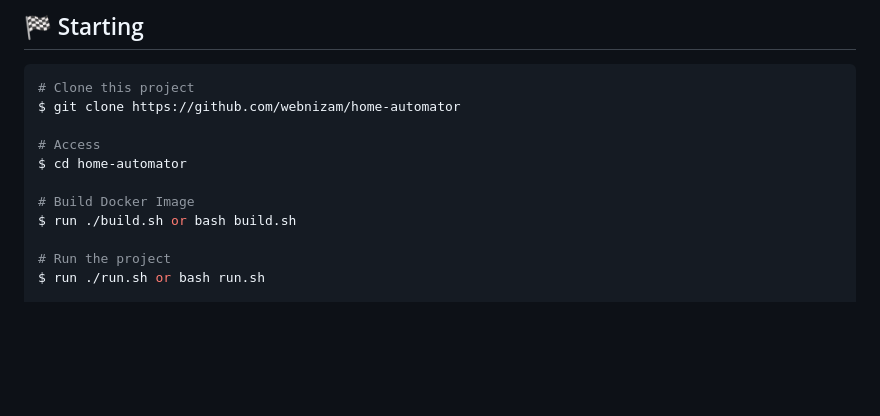
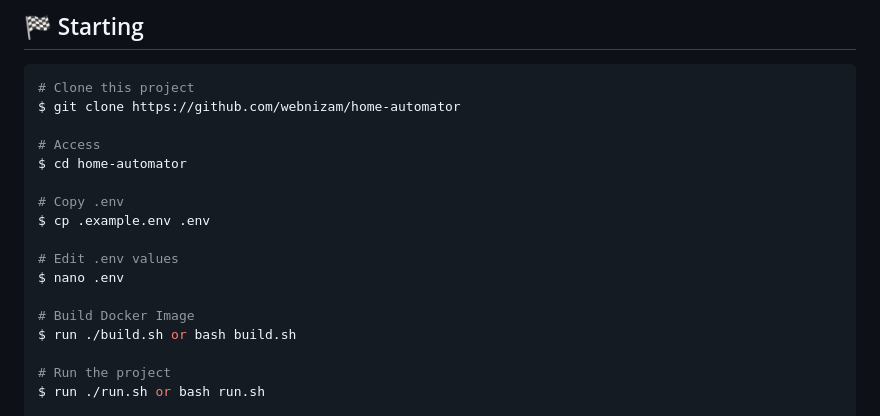
Before and after one commit to webnizam/home-automator, a Markdown page: README.md, the part around the change. Drawn GitHub-style; blank space fills up the shorter version.

```diff
--- a/README.md
+++ b/README.md
@@ -81,6 +81,12 @@ $ git clone https://github.com/webnizam/home-automator
 # Access
 $ cd home-automator
 
+# Copy .env
+$ cp .example.env .env
+
+# Edit .env values
+$ nano .env
+
 # Build Docker Image
 $ run ./build.sh or bash build.sh
 
```
